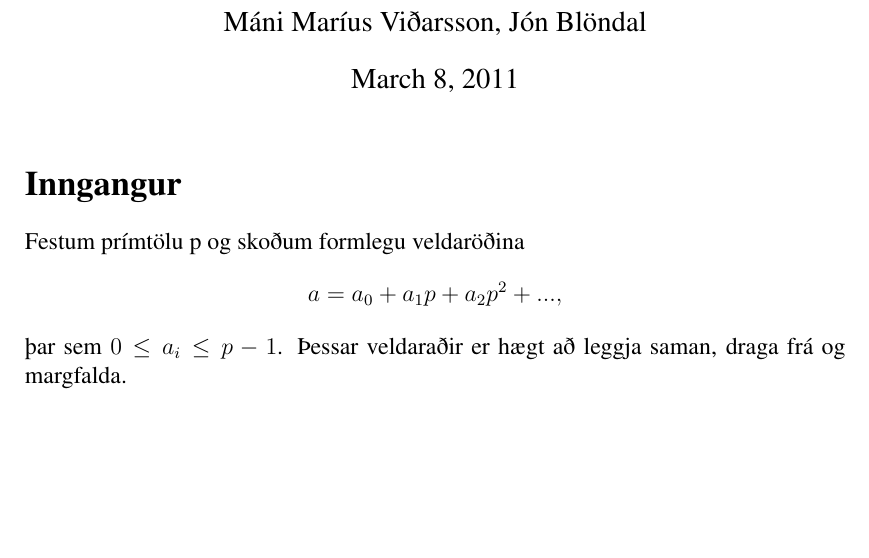
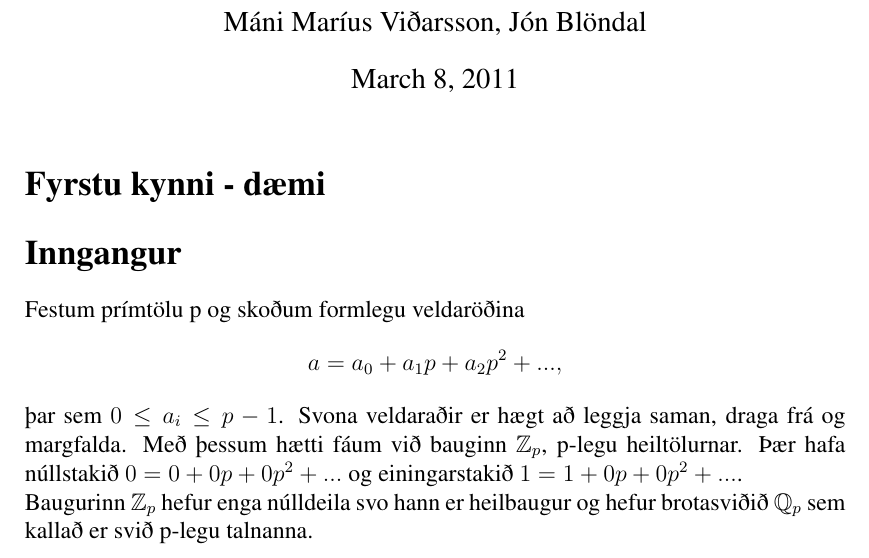
Before and after one commit to manimarius/p-legar, a LaTeX document (fyrirlestur.tex): part of the page, cut so that both start at the same text, the shorter picture padded with empty space. Compiled offline with pdfLaTeX; a LaTeX package or settings file that is missing is left out.

Commit message:
uppsetning byrjuð

```diff
--- a/fyrirlestur.tex
+++ b/fyrirlestur.tex
@@ -2,15 +2,23 @@
 \title{p-Legar tölur}
 \begin{document}
 \maketitle
-\section*{Inngangur}
+\section*{Fyrstu kynni - dæmi}
 %Hér setjum við sýnidæmi til að vekja áhuga.
 
-%Hér kemur fyrsta skilgreining
+%Hér kemur fyrri fyrirlestur
+\section*{Inngangur}
 Festum prímtölu p og skoðum formlegu veldaröðina
 \begin{align*}
 a = a_0 + a_1 p + a_2 p^2 + ...,
 \end{align*}
-þar sem $0 \leq a_i \leq p-1$. Þessar veldaraðir er hægt að leggja saman, draga frá og margfalda.
+þar sem $0 \leq a_i \leq p-1$.
+Svona veldaraðir er hægt að leggja saman, draga frá og margfalda.
+Með þessum hætti fáum við bauginn $\mathbb{Z}_p$, p-legu heiltölurnar.
+Þær hafa núllstakið $0 = 0+0p+0p^2+...$ og
+einingarstakið $1 = 1 + 0p+0p^2+...$.
+\\Baugurinn $\mathbb{Z}_p$ hefur enga núlldeila svo hann er heilbaugur
+og hefur brotasviðið $\mathbb{Q}_p$ sem kallað er svið p-legu talnanna.\\
+\section*{
 %Hér byrjar svo seinni fyrirlestur
 
 
```
